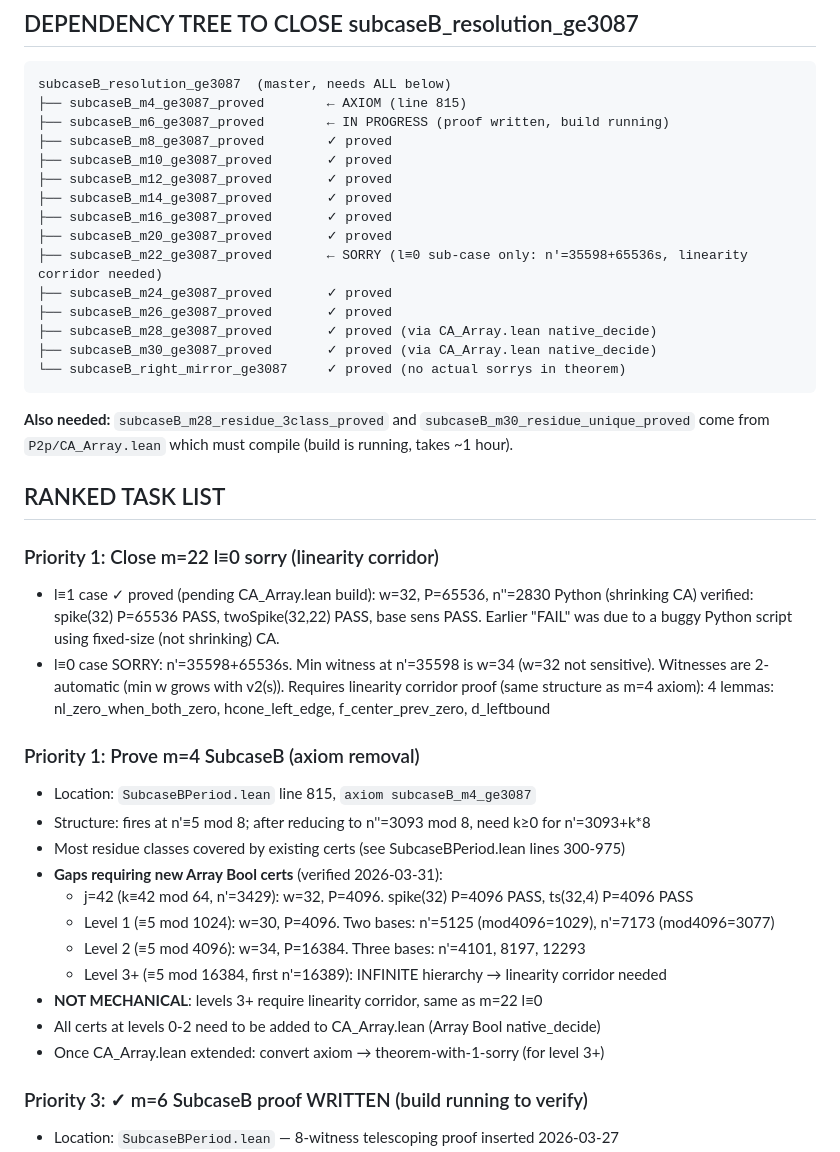
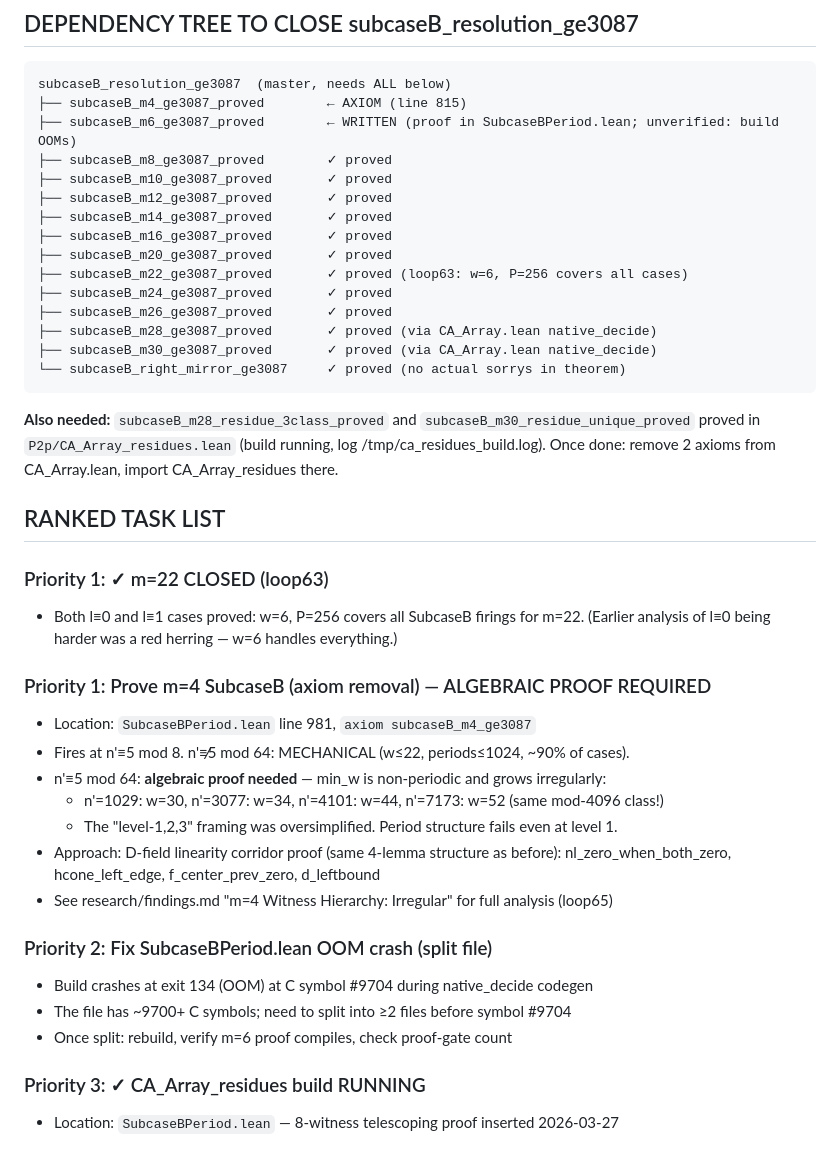
Before and after one commit to qizwiz/rule30-ski-research, a Markdown page: src/p2p/CLAUDE.md, the part around the change. Drawn GitHub-style.

Commit message:
loop65d: update CLAUDE.md — corrected m=4 status, m=22 closed, OOM priority
- m=22: mark as CLOSED (loop63 proved both l≡0 and l≡1 with w=6 P=256)
- m=4: replace "levels 1,2 mechanical" with accurate picture —
  min_w is non-periodic even at level 1; algebraic proof covers ALL n'≡5 mod 64
- New Priority 2: split SubcaseBPeriod.lean to fix OOM crash (exit 134 at symbol #9704)
- CA_Array_residues build status updated

Co-Authored-By: Claude Sonnet 4.6 <noreply@anthropic.com>

````diff
--- a/src/p2p/CLAUDE.md
+++ b/src/p2p/CLAUDE.md
@@ -49,14 +49,14 @@ then there exists a valid witness c proving sensitivity at m.
 ```
 subcaseB_resolution_ge3087  (master, needs ALL below)
 ├── subcaseB_m4_ge3087_proved        ← AXIOM (line 815)
-├── subcaseB_m6_ge3087_proved        ← IN PROGRESS (proof written, build running)
+├── subcaseB_m6_ge3087_proved        ← WRITTEN (proof in SubcaseBPeriod.lean; unverified: build OOMs)
 ├── subcaseB_m8_ge3087_proved        ✓ proved
 ├── subcaseB_m10_ge3087_proved       ✓ proved
 ├── subcaseB_m12_ge3087_proved       ✓ proved
 ├── subcaseB_m14_ge3087_proved       ✓ proved
 ├── subcaseB_m16_ge3087_proved       ✓ proved
 ├── subcaseB_m20_ge3087_proved       ✓ proved
-├── subcaseB_m22_ge3087_proved       ← SORRY (l≡0 sub-case only: n'=35598+65536s, linearity corridor needed)
+├── subcaseB_m22_ge3087_proved       ✓ proved (loop63: w=6, P=256 covers all cases)
 ├── subcaseB_m24_ge3087_proved       ✓ proved
 ├── subcaseB_m26_ge3087_proved       ✓ proved
 ├── subcaseB_m28_ge3087_proved       ✓ proved (via CA_Array.lean native_decide)
@@ -65,33 +65,31 @@ subcaseB_resolution_ge3087  (master, needs ALL below)
 ```
 
 **Also needed:** `subcaseB_m28_residue_3class_proved` and `subcaseB_m30_residue_unique_proved`
-come from `P2p/CA_Array.lean` which must compile (build is running, takes ~1 hour).
+proved in `P2p/CA_Array_residues.lean` (build running, log /tmp/ca_residues_build.log).
+Once done: remove 2 axioms from CA_Array.lean, import CA_Array_residues there.
 
 ## RANKED TASK LIST
 
-### Priority 1: Close m=22 l≡0 sorry (linearity corridor)
-- l≡1 case ✓ proved (pending CA_Array.lean build): w=32, P=65536, n''=2830
-  Python (shrinking CA) verified: spike(32) P=65536 PASS, twoSpike(32,22) PASS, base sens PASS.
-  Earlier "FAIL" was due to a buggy Python script using fixed-size (not shrinking) CA.
-- l≡0 case SORRY: n'=35598+65536s. Min witness at n'=35598 is w=34 (w=32 not sensitive).
-  Witnesses are 2-automatic (min w grows with v2(s)).
-  Requires linearity corridor proof (same structure as m=4 axiom):
-  4 lemmas: nl_zero_when_both_zero, hcone_left_edge, f_center_prev_zero, d_leftbound
+### Priority 1: ✓ m=22 CLOSED (loop63)
+- Both l≡0 and l≡1 cases proved: w=6, P=256 covers all SubcaseB firings for m=22.
+  (Earlier analysis of l≡0 being harder was a red herring — w=6 handles everything.)
 
-### Priority 1: Prove m=4 SubcaseB (axiom removal)
-- Location: `SubcaseBPeriod.lean` line 815, `axiom subcaseB_m4_ge3087`
-- Structure: fires at n'≡5 mod 8; after reducing to n''=3093 mod 8, need k≥0 for n'=3093+k*8
-- Most residue classes covered by existing certs (see SubcaseBPeriod.lean lines 300-975)
-- **Gaps requiring new Array Bool certs** (verified 2026-03-31):
-  - j=42 (k≡42 mod 64, n'=3429): w=32, P=4096. spike(32) P=4096 PASS, ts(32,4) P=4096 PASS
-  - Level 1 (≡5 mod 1024): w=30, P=4096. Two bases: n'=5125 (mod4096=1029), n'=7173 (mod4096=3077)
-  - Level 2 (≡5 mod 4096): w=34, P=16384. Three bases: n'=4101, 8197, 12293
-  - Level 3+ (≡5 mod 16384, first n'=16389): INFINITE hierarchy → linearity corridor needed
-- **NOT MECHANICAL**: levels 3+ require linearity corridor, same as m=22 l≡0
-- All certs at levels 0-2 need to be added to CA_Array.lean (Array Bool native_decide)
-- Once CA_Array.lean extended: convert axiom → theorem-with-1-sorry (for level 3+)
+### Priority 1: Prove m=4 SubcaseB (axiom removal) — ALGEBRAIC PROOF REQUIRED
+- Location: `SubcaseBPeriod.lean` line 981, `axiom subcaseB_m4_ge3087`
+- Fires at n'≡5 mod 8. n'≢5 mod 64: MECHANICAL (w≤22, periods≤1024, ~90% of cases).
+- n'≡5 mod 64: **algebraic proof needed** — min_w is non-periodic and grows irregularly:
+  - n'=1029: w=30, n'=3077: w=34, n'=4101: w=44, n'=7173: w=52 (same mod-4096 class!)
+  - The "level-1,2,3" framing was oversimplified. Period structure fails even at level 1.
+- Approach: D-field linearity corridor proof (same 4-lemma structure as before):
+  nl_zero_when_both_zero, hcone_left_edge, f_center_prev_zero, d_leftbound
+- See research/findings.md "m=4 Witness Hierarchy: Irregular" for full analysis (loop65)
 
-### Priority 3: ✓ m=6 SubcaseB proof WRITTEN (build running to verify)
+### Priority 2: Fix SubcaseBPeriod.lean OOM crash (split file)
+- Build crashes at exit 134 (OOM) at C symbol #9704 during native_decide codegen
+- The file has ~9700+ C symbols; need to split into ≥2 files before symbol #9704
+- Once split: rebuild, verify m=6 proof compiles, check proof-gate count
+
+### Priority 3: ✓ CA_Array_residues build RUNNING
 - Location: `SubcaseBPeriod.lean` — 8-witness telescoping proof inserted 2026-03-27
 - Structure: fires at n' ≡ {6,10} mod 16 (roughly); witnesses w=2, w=8
 - twoSpike(2,6) period ≤ 16, twoSpike(8,6) period ≤ 32
````
